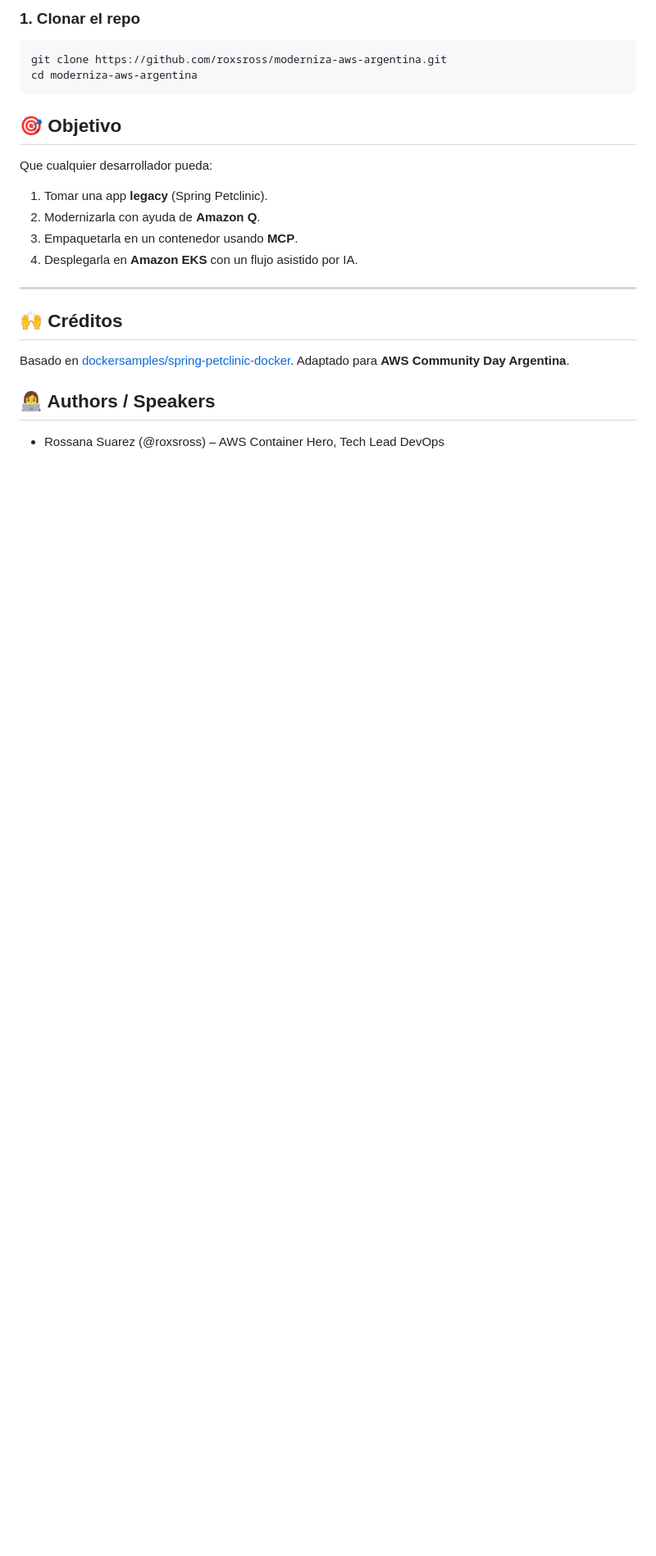
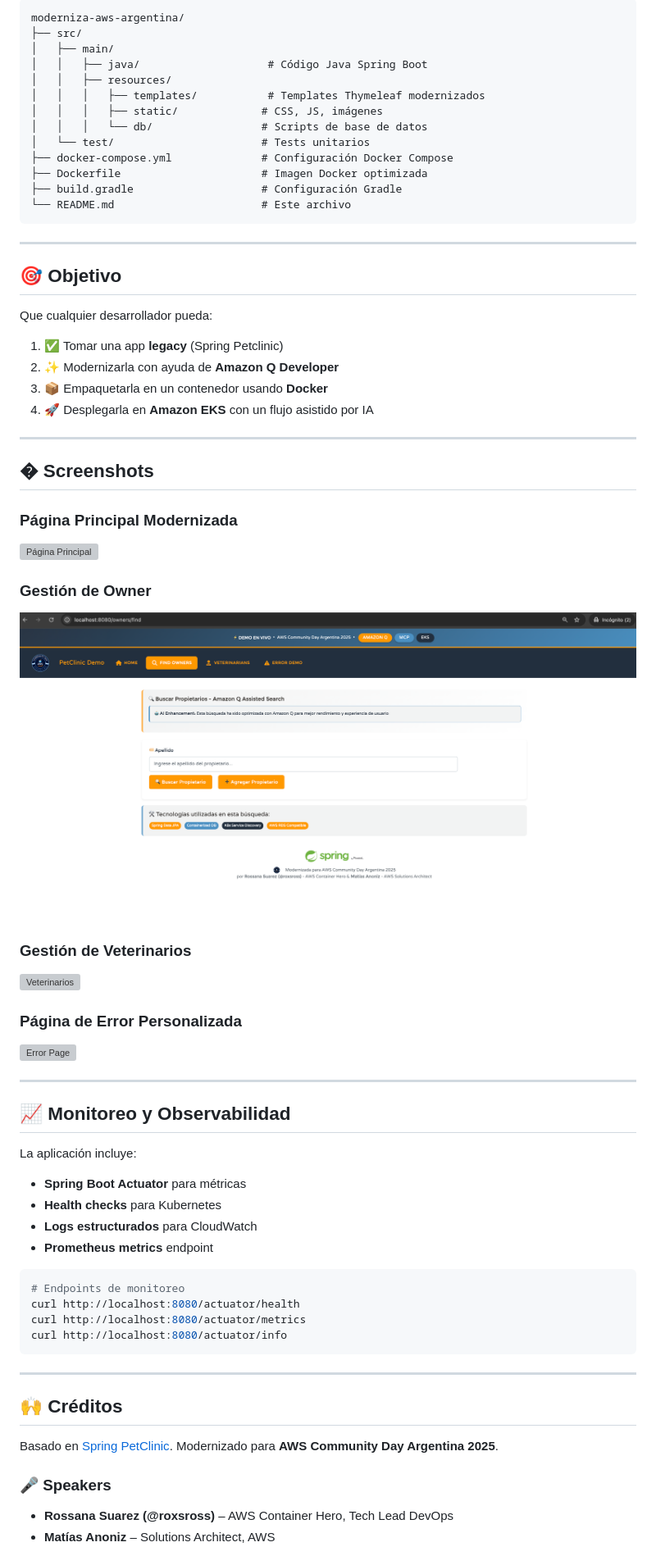
Before and after one commit to roxsross/moderniza-aws-argentina, a Markdown page: README.md, the part around the change printed below. Shown: that part at 82% size. Rendered like a GitHub page; pictures changed too: docs/images/owners-management.png (added); blank space fills up the shorter version; grey boxes are pictures that could not be loaded.

`````diff
--- a/README.md
+++ b/README.md
@@ -25,29 +78,72 @@ La aplicación base es el clásico **Spring Petclinic**, modernizado y preparado
 
-### 1. Clonar el repo
-```bash
-git clone https://github.com/roxsross/moderniza-aws-argentina.git
-cd moderniza-aws-argentina
-````
-
-
+```
+moderniza-aws-argentina/
+├── src/
+│   ├── main/
+│   │   ├── java/                    # Código Java Spring Boot
+│   │   ├── resources/
+│   │   │   ├── templates/           # Templates Thymeleaf modernizados
+│   │   │   ├── static/             # CSS, JS, imágenes
+│   │   │   └── db/                 # Scripts de base de datos
+│   └── test/                       # Tests unitarios
+├── docker-compose.yml              # Configuración Docker Compose
+├── Dockerfile                      # Imagen Docker optimizada
+├── build.gradle                    # Configuración Gradle
+└── README.md                       # Este archivo
+```
+---
 
 ## 🎯 Objetivo
 
 Que cualquier desarrollador pueda:
 
-1. Tomar una app **legacy** (Spring Petclinic).
-2. Modernizarla con ayuda de **Amazon Q**.
-3. Empaquetarla en un contenedor usando **MCP**.
-4. Desplegarla en **Amazon EKS** con un flujo asistido por IA.
+1. ✅ Tomar una app **legacy** (Spring Petclinic)
+2. ✨ Modernizarla con ayuda de **Amazon Q Developer**
+3. 📦 Empaquetarla en un contenedor usando **Docker**
+4. 🚀 Desplegarla en **Amazon EKS** con un flujo asistido por IA
+
+---
+
+## � Screenshots
+
+### Página Principal Modernizada
+![Página Principal](docs/images/home-modernized.png)
+
+### Gestión de Owner
+![Owner](docs/images/owners-management.png)
+
+### Gestión de Veterinarios
+![Veterinarios](docs/images/vets-management.png)
+
+### Página de Error Personalizada
+![Error Page](docs/images/error-bruce.png)
+
+---
+
+## 📈 Monitoreo y Observabilidad
+
+La aplicación incluye:
+- **Spring Boot Actuator** para métricas
+- **Health checks** para Kubernetes
+- **Logs estructurados** para CloudWatch
+- **Prometheus metrics** endpoint
+
+```bash
+# Endpoints de monitoreo
+curl http://localhost:8080/actuator/health
+curl http://localhost:8080/actuator/metrics
+curl http://localhost:8080/actuator/info
+```
 
 ---
 
 ## 🙌 Créditos
 
-Basado en [dockersamples/spring-petclinic-docker](https://github.com/dockersamples/spring-petclinic-docker).
-Adaptado para **AWS Community Day Argentina**.
+Basado en [Spring PetClinic](https://github.com/spring-projects/spring-petclinic).
+Modernizado para **AWS Community Day Argentina 2025**.
 
-## 👩‍💻 Authors / Speakers
+### 🎤 Speakers
 
-- Rossana Suarez (@roxsross) – AWS Container Hero, Tech Lead DevOps
+- **Rossana Suarez (@roxsross)** – AWS Container Hero, Tech Lead DevOps
+- **Matías Anoniz** – Solutions Architect, AWS
 
`````
Also changed, not shown: other parts of README.md (+69 -8 lines), 3 other files.
